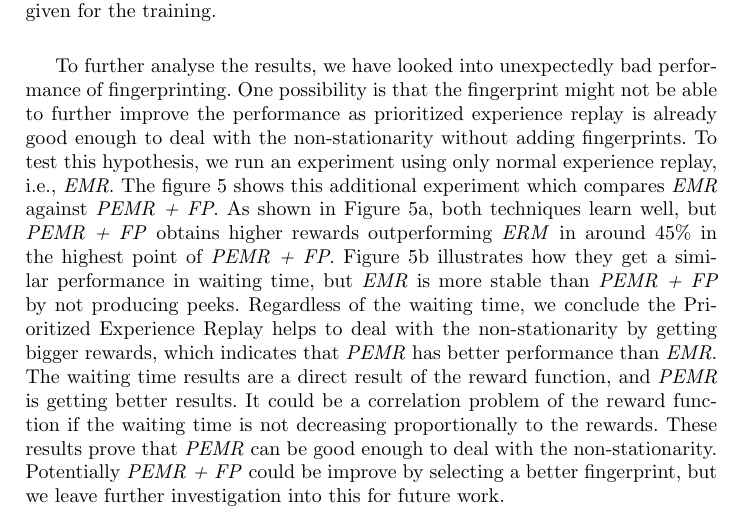
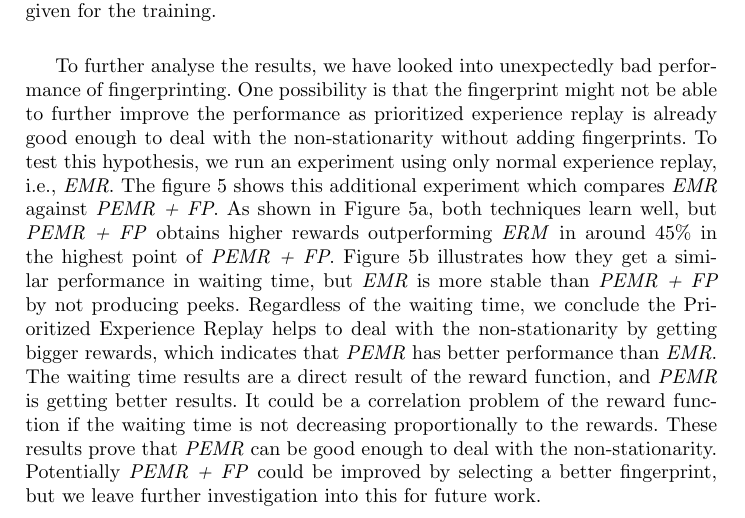
Before and after one commit to arguellj/aics, a LaTeX thesis (aics-sample.tex): part of page 10 of 12, cut so that both start at the same text. Compiled offline with pdfLaTeX.

Commit message:
cleaned up todos, only intro left

```diff
--- a/aics-sample.tex
+++ b/aics-sample.tex
@@ -350,12 +349,11 @@ The Figure \ref{fig:LowHighIDQNExp} presents the results of the experiments exec
 
 As can be seen from the Figure \ref{fig:LowIDQNREW}, in low traffic conditions, \textit{FT} gets a constant reward range that varies extremely low around 50 due to it not adapting its performance to the traffic conditions. \textit{PEMR Disabled} also gets very low rewards, even worse than the FT, as it never successfully learns to adapt. Therefore, disabling the experience replay is not useful for our problem. Finally, \textit{PEMR} and \textit{PEMR + FP}, show identical performance, getting 400$\%$ bigger rewards than \textit{FT}. They both learn very well in spite of the non-stationarity, increasing the rewards from around 25-100 in the exploration phase up to around 200-250 in the exploitation phase. They reach their optimal point at 300 episodes, where they get to keep a stable rewarding. Based on this similarity of results, we deduce that the fingerprint in low traffic loads is not helping.
 
-%todo: read/decribe results to know the conclusion and to fix text
 As illustrated in figure \ref{fig:HighIDQNREW}, in high traffic conditions, \textit{FT} actually performs well in terms of the reward, and in line with \textit{PEMR}, with both outperforming \textit{PEMR Disabled} and \textit{PEMR + FP} by around 25$\%$. We conclude that the extra layer of the fingerprint reduces the performance of the technique under intense traffic loads. Moreover, none of the DRL technique learn sufficiently over the episodes. These results indicate that the agents longer training training for such a high load.
 
 The Figure \ref{fig:LowIDQNAWT} presents the waiting time for low traffic. \textit{FT} waiting time follows the same pattern as its rewards. \textit{PEMR Disabled} produces extremely high waiting times. Similarly to their performance with respect to rewards, \textit{PEMR} and \textit{PEMR + FP} get similar performance, with very low waiting times which are approximately 300$\%$ less than \textit{FT}. From these results we can confirm that the fingerprinting is not helping, as observed when analyzing the rewards. In high traffic load, the results for waiting time follow the same pattern as for the rewards in high load: \textit{PEMR + FP} slightly outperforms \textit{PEMR}. Overall, no DRL approach learns a good performance for high load in the amount of time given for the training.
 
-To further analyse the results, we have looked into unexpectedly bad performance of fingerprinting. One possibility is that the fingerprint might not be able to further improve the performance as prioritized experience replay is already good enough to deal with the non-stationarity without adding fingerprints. To test this hypothesis, we run an experiment using only normal experience replay, i.e., \textit{EMR}. The figure \ref{fig:ERMIDQNExp} shows this additional experiment which compares \textit{EMR} against \textit{PEMR + FP}. As shown in Figure \ref{fig:ERMIDQNREW}, both techniques learn well, but \textit{PEMR + FP} obtains higher rewards outperforming \textit{ERM} in around 45$\%$ in the highest point of \textit{PEMR + FP}. Figure \ref{fig:ERMIDQNAWT} illustrates how they get a similar performance in waiting time, but \textit{EMR} is  more stable than \textit{PEMR + FP} by not producing peeks. Regardless of the waiting time, we conclude the Prioritized Experience Replay helps to deal with the non-stationarity by getting bigger rewards, which indicates that \textit{PEMR} has better performance than \textit{EMR}. The waiting time results are a direct result of the reward function, and \textit{PEMR} is getting better results. It could be a correlation problem of the reward function if the waiting time is not decreasing proportionally to the rewards. These results prove that \textit{PEMR} can be good enough to deal with the non-stationarity. Potentially \textit{PEMR + FP} could be improve by selecting a better fingerprint, but we leave further investigation into this for future work.
+To further analyse the results, we have looked into unexpectedly bad performance of fingerprinting. One possibility is that the fingerprint might not be able to further improve the performance as prioritized experience replay is already good enough to deal with the non-stationarity without adding fingerprints. To test this hypothesis, we run an experiment using only normal experience replay, i.e., \textit{EMR}. The figure \ref{fig:ERMIDQNExp} shows this additional experiment which compares \textit{EMR} against \textit{PEMR + FP}. As shown in Figure \ref{fig:ERMIDQNREW}, both techniques learn well, but \textit{PEMR + FP} obtains higher rewards outperforming \textit{ERM} in around 45$\%$ in the highest point of \textit{PEMR + FP}. Figure \ref{fig:ERMIDQNAWT} illustrates how they get a similar performance in waiting time, but \textit{EMR} is  more stable than \textit{PEMR + FP} by not producing peeks. Regardless of the waiting time, we conclude the Prioritized Experience Replay helps to deal with the non-stationarity by getting bigger rewards, which indicates that \textit{PEMR} has better performance than \textit{EMR}. The waiting time results are a direct result of the reward function, and \textit{PEMR} is getting better results. It could be a correlation problem of the reward function if the waiting time is not decreasing proportionally to the rewards. These results prove that \textit{PEMR} can be good enough to deal with the non-stationarity. Potentially \textit{PEMR + FP} could be improved by selecting a better fingerprint, but we leave further investigation into this for future work.
 
 \begin{figure}[!htbp]
     \centering
```
Also changed, not shown: aics-sample.tex (2 more changed lines).
